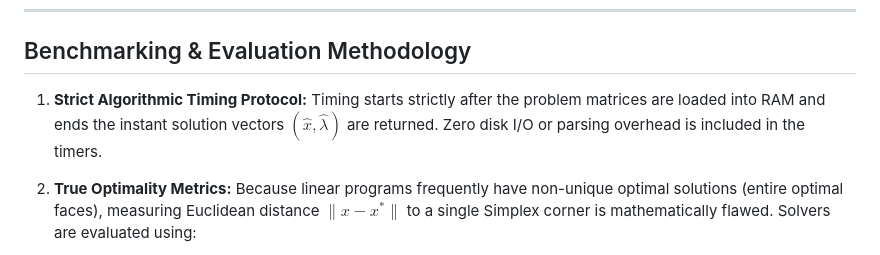
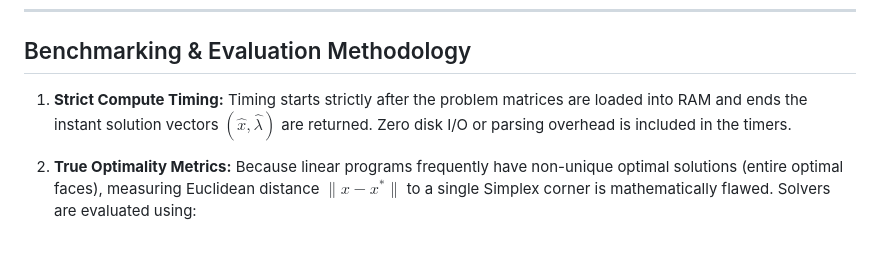
Before and after one commit to sahityaiitd-ml/neural-kkt-solver, a Markdown page: README.md, the part around one of its changes. Drawn GitHub-style.

```diff
--- a/README.md
+++ b/README.md
@@ -94,7 +91,7 @@ Execute stress tests on specific iterations or compare all archived JSON runs si
 
 ## Benchmarking & Evaluation Methodology
 
-1. **Strict Algorithmic Timing Protocol:** Timing starts strictly after the problem matrices are loaded into RAM and ends the instant solution vectors $(\hat{x}, \hat{\lambda})$ are returned. Zero disk I/O or parsing overhead is included in the timers.
+1. **Strict Compute Timing:** Timing starts strictly after the problem matrices are loaded into RAM and ends the instant solution vectors $(\hat{x}, \hat{\lambda})$ are returned. Zero disk I/O or parsing overhead is included in the timers.
 2. **True Optimality Metrics:** Because linear programs frequently have non-unique optimal solutions (entire optimal faces), measuring Euclidean distance $\|x - x^*\|$ to a single Simplex corner is mathematically flawed. Solvers are evaluated using:
 
    - **Relative Objective Gap:** $\frac{\|c^T \hat{x} - \hat{z}\|}{\max(1, \hat{z}\)}$
```
Also changed, not shown: other parts of README.md (+0 -3 lines).
